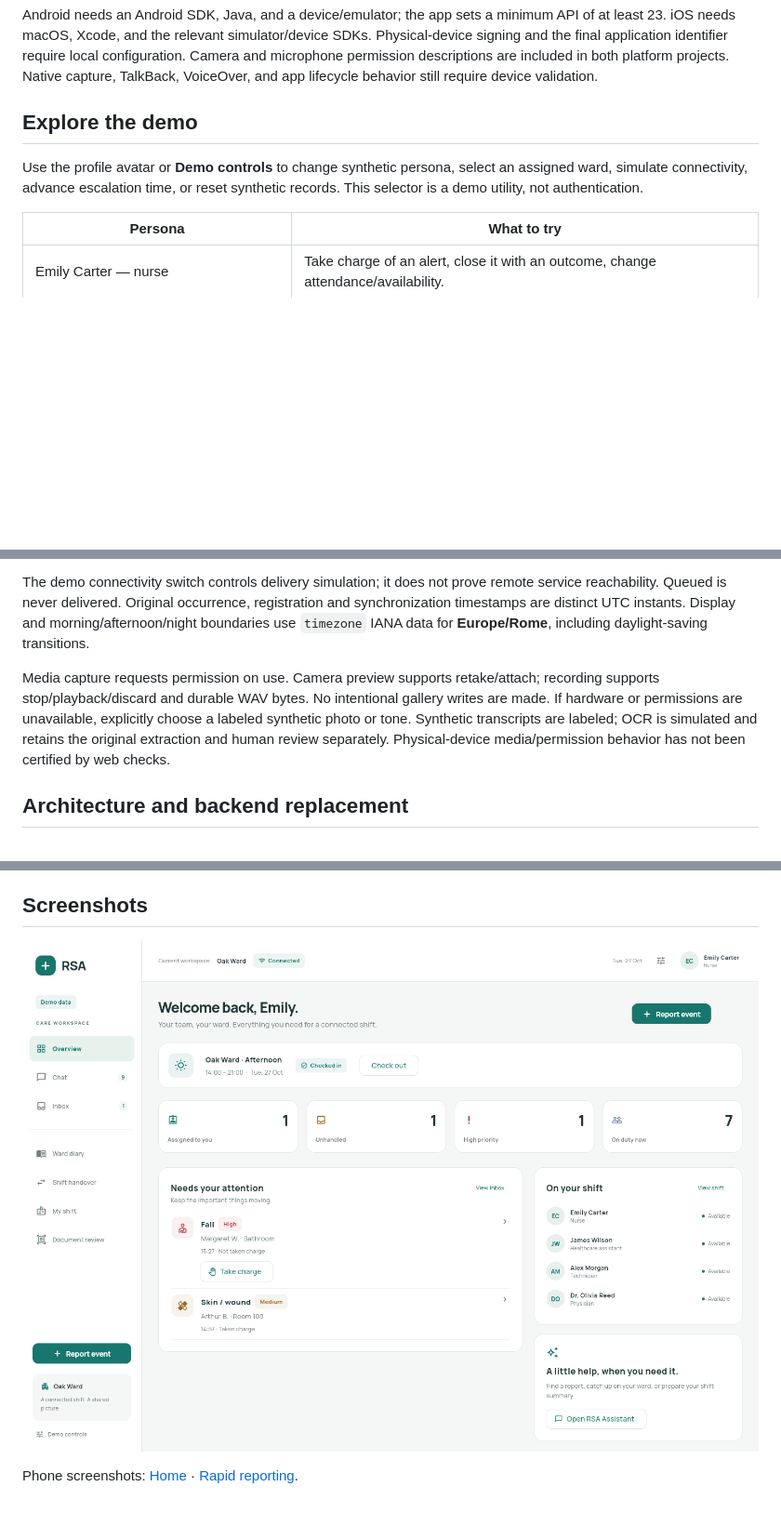
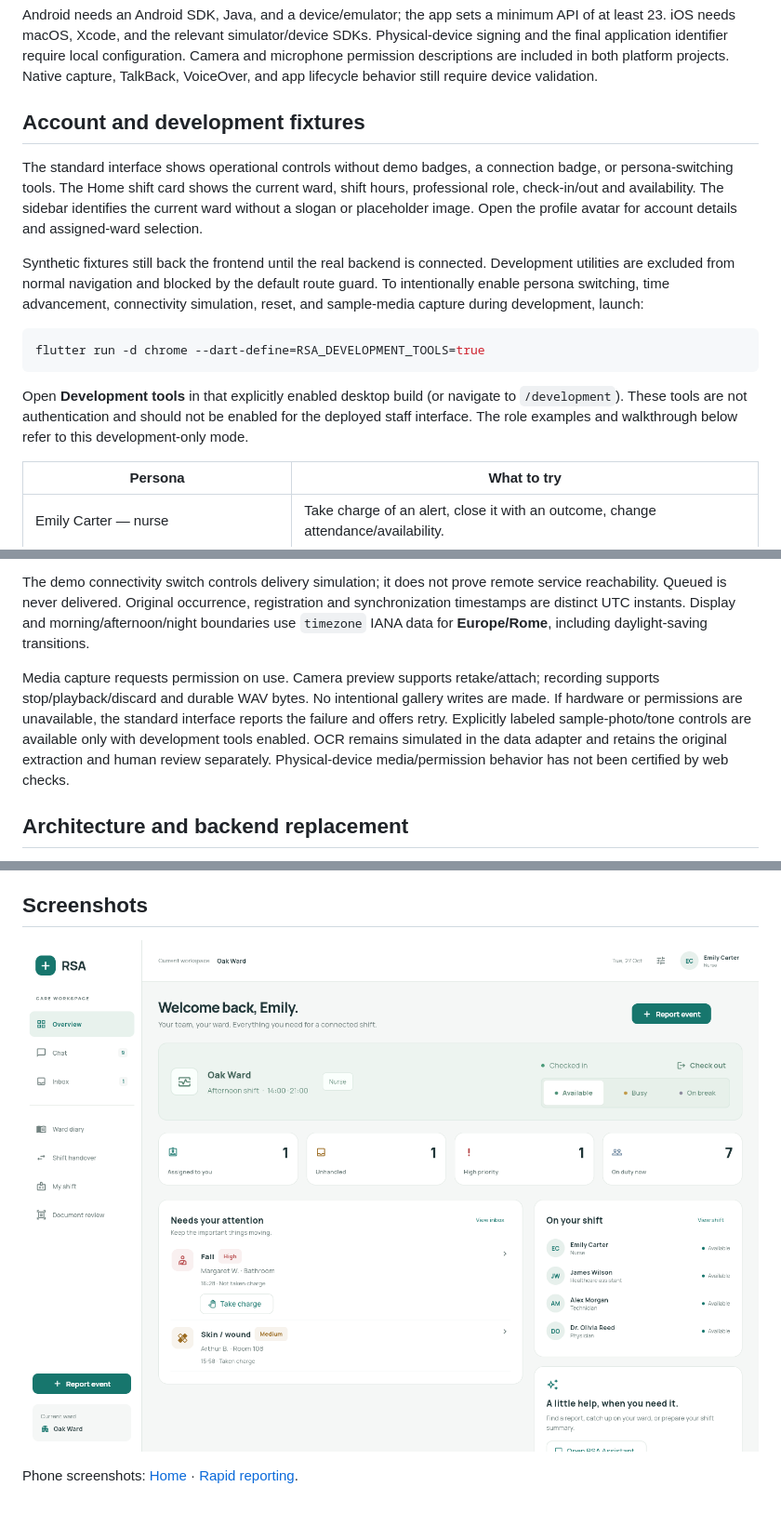
Before and after one commit to giacomo3008/RSA_Flutter, a Markdown page: README.md, 3 parts joined by grey strips. Shown at 93% size. Rendered like a GitHub page; pictures changed too: docs/screenshots/desktop.png; blank space fills up the shorter version.

Commit message:
Refresh Home shift controls and remove demo UI from the workspace

````diff
--- a/README.md
+++ b/README.md
@@ -30,9 +30,17 @@ The server provides SQLite WASM MIME types and cross-origin isolation headers. S
 
 Android needs an Android SDK, Java, and a device/emulator; the app sets a minimum API of at least 23. iOS needs macOS, Xcode, and the relevant simulator/device SDKs. Physical-device signing and the final application identifier require local configuration. Camera and microphone permission descriptions are included in both platform projects. Native capture, TalkBack, VoiceOver, and app lifecycle behavior still require device validation.
 
-## Explore the demo
+## Account and development fixtures
 
-Use the profile avatar or **Demo controls** to change synthetic persona, select an assigned ward, simulate connectivity, advance escalation time, or reset synthetic records. This selector is a demo utility, not authentication.
+The standard interface shows operational controls without demo badges, a connection badge, or persona-switching tools. The Home shift card shows the current ward, shift hours, professional role, check-in/out and availability. The sidebar identifies the current ward without a slogan or placeholder image. Open the profile avatar for account details and assigned-ward selection.
+
+Synthetic fixtures still back the frontend until the real backend is connected. Development utilities are excluded from normal navigation and blocked by the default route guard. To intentionally enable persona switching, time advancement, connectivity simulation, reset, and sample-media capture during development, launch:
+
+```sh
+flutter run -d chrome --dart-define=RSA_DEVELOPMENT_TOOLS=true
+```
+
+Open **Development tools** in that explicitly enabled desktop build (or navigate to `/development`). These tools are not authentication and should not be enabled for the deployed staff interface. The role examples and walkthrough below refer to this development-only mode.
 
 | Persona | What to try |
 | --- | --- |
@@ -69,7 +77,7 @@ Web selects a supported durable browser storage mode. An in-memory-only result p
 
 The demo connectivity switch controls delivery simulation; it does not prove remote service reachability. Queued is never delivered. Original occurrence, registration and synchronization timestamps are distinct UTC instants. Display and morning/afternoon/night boundaries use `timezone` IANA data for **Europe/Rome**, including daylight-saving transitions.
 
-Media capture requests permission on use. Camera preview supports retake/attach; recording supports stop/playback/discard and durable WAV bytes. No intentional gallery writes are made. If hardware or permissions are unavailable, explicitly choose a labeled synthetic photo or tone. Synthetic transcripts are labeled; OCR is simulated and retains the original extraction and human review separately. Physical-device media/permission behavior has not been certified by web checks.
+Media capture requests permission on use. Camera preview supports retake/attach; recording supports stop/playback/discard and durable WAV bytes. No intentional gallery writes are made. If hardware or permissions are unavailable, the standard interface reports the failure and offers retry. Explicitly labeled sample-photo/tone controls are available only with development tools enabled. OCR remains simulated in the data adapter and retains the original extraction and human review separately. Physical-device media/permission behavior has not been certified by web checks.
 
 ## Architecture and backend replacement
 
````
Also changed, not shown: other parts of README.md (+1 -1 lines), docs/VERIFICATION.md (+3 -3 lines), docs/screenshots/home-mobile.png, 12 other files.
